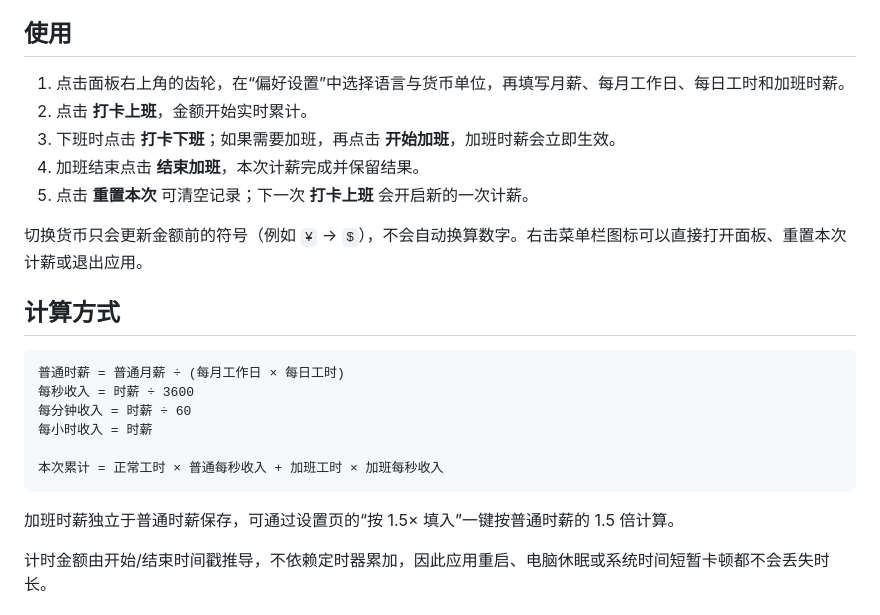
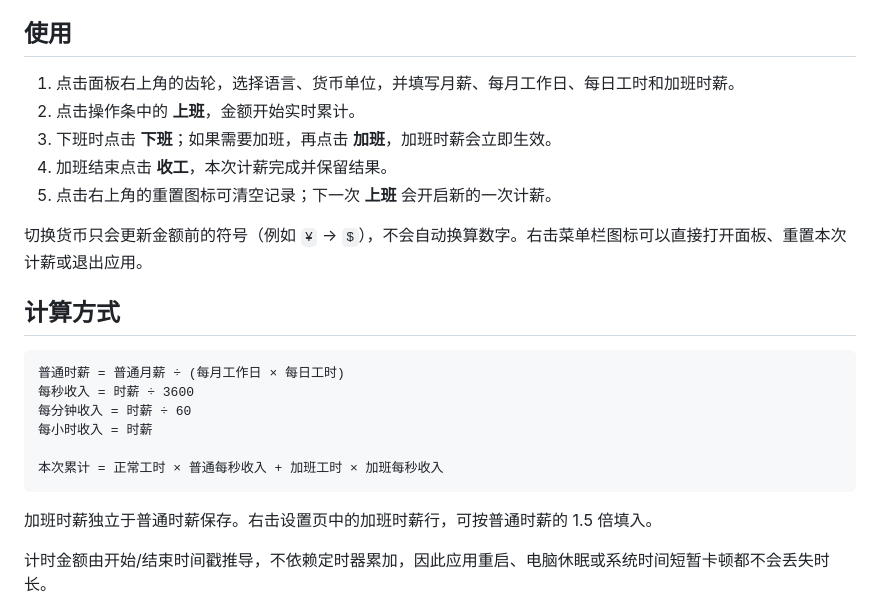
Before and after one commit to fawkesjiran-cell/howmuchmoneyugot, a Markdown page: README.md, the part around one of its changes. Drawn GitHub-style.

````diff
--- a/README.md
+++ b/README.md
@@ -53,11 +51,11 @@ swift run HowMuch
 
 ## 使用
 
-1. 点击面板右上角的齿轮，在“偏好设置”中选择语言与货币单位，再填写月薪、每月工作日、每日工时和加班时薪。
-2. 点击 **打卡上班**，金额开始实时累计。
-3. 下班时点击 **打卡下班**；如果需要加班，再点击 **开始加班**，加班时薪会立即生效。
-4. 加班结束点击 **结束加班**，本次计薪完成并保留结果。
-5. 点击 **重置本次** 可清空记录；下一次 **打卡上班** 会开启新的一次计薪。
+1. 点击面板右上角的齿轮，选择语言、货币单位，并填写月薪、每月工作日、每日工时和加班时薪。
+2. 点击操作条中的 **上班**，金额开始实时累计。
+3. 下班时点击 **下班**；如果需要加班，再点击 **加班**，加班时薪会立即生效。
+4. 加班结束点击 **收工**，本次计薪完成并保留结果。
+5. 点击右上角的重置图标可清空记录；下一次 **上班** 会开启新的一次计薪。
 
 切换货币只会更新金额前的符号（例如 `¥` → `$`），不会自动换算数字。右击菜单栏图标可以直接打开面板、重置本次计薪或退出应用。
 
@@ -72,7 +70,7 @@ swift run HowMuch
 本次累计 = 正常工时 × 普通每秒收入 + 加班工时 × 加班每秒收入
 ```
 
-加班时薪独立于普通时薪保存，可通过设置页的“按 1.5× 填入”一键按普通时薪的 1.5 倍计算。
+加班时薪独立于普通时薪保存。右击设置页中的加班时薪行，可按普通时薪的 1.5 倍填入。
 
 计时金额由开始/结束时间戳推导，不依赖定时器累加，因此应用重启、电脑休眠或系统时间短暂卡顿都不会丢失时长。
 
````
Also changed, not shown: other parts of README.md (+7 -9 lines), docs/dashboard-dark.png, docs/dashboard-en.png, docs/dashboard-light.png, docs/settings-en.png, 13 other files.
